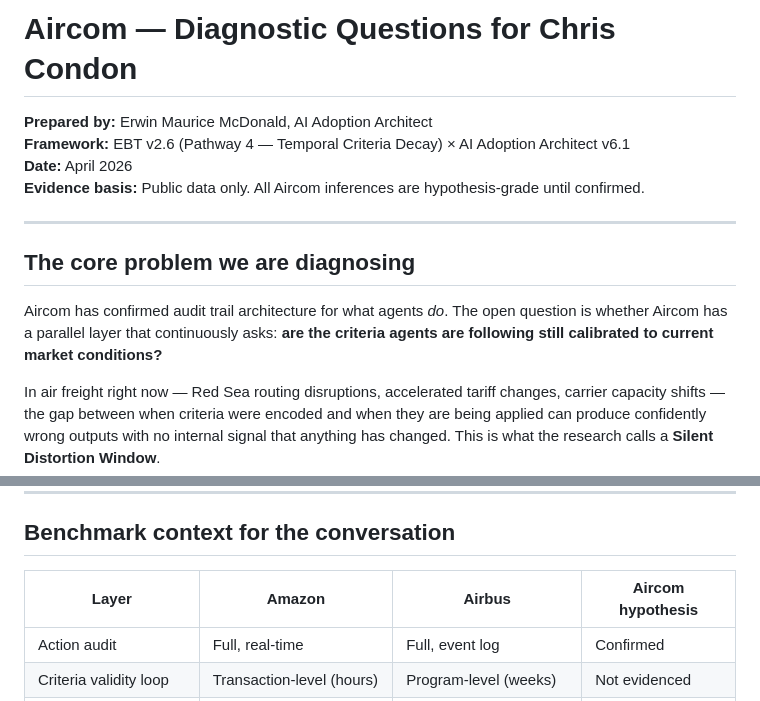
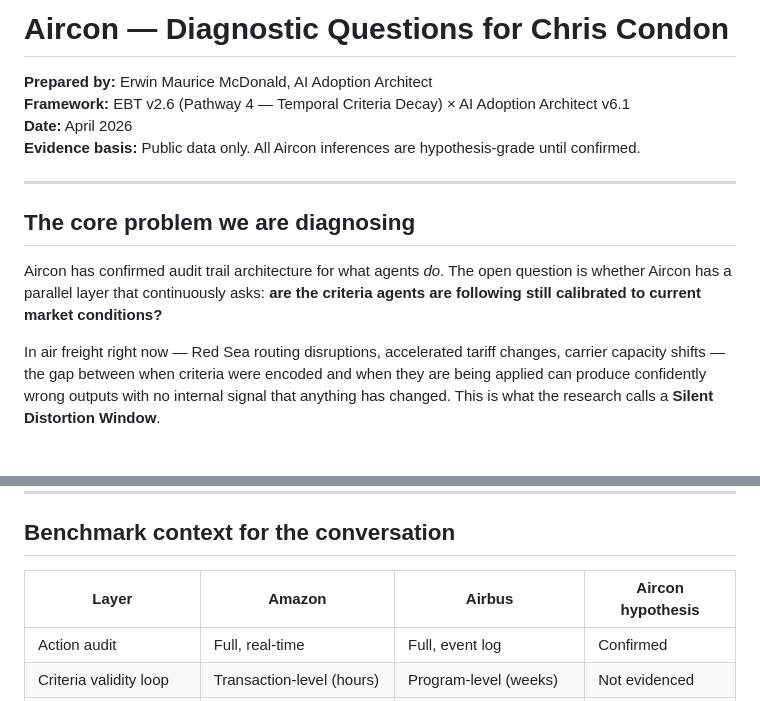
Before and after one commit to emcdo411/aircon-ceo-discussion, a Markdown page: questions/diag-questions-chris.md, 2 parts joined by grey strips. Drawn GitHub-style; blank space fills up the shorter version.

Commit message:
Fix spelling of 'Aircom' to 'Aircon' throughout document

```diff
--- a/questions/diag-questions-chris.md
+++ b/questions/diag-questions-chris.md
@@ -1,14 +1,14 @@
-# Aircom — Diagnostic Questions for Chris Condon
+# Aircon — Diagnostic Questions for Chris Condon
 **Prepared by:** Erwin Maurice McDonald, AI Adoption Architect
 **Framework:** EBT v2.6 (Pathway 4 — Temporal Criteria Decay) × AI Adoption Architect v6.1
 **Date:** April 2026
-**Evidence basis:** Public data only. All Aircom inferences are hypothesis-grade until confirmed.
+**Evidence basis:** Public data only. All Aircon inferences are hypothesis-grade until confirmed.
 
 ---
 
 ## The core problem we are diagnosing
 
-Aircom has confirmed audit trail architecture for what agents *do*. The open question is whether Aircom has a parallel layer that continuously asks: **are the criteria agents are following still calibrated to current market conditions?**
+Aircon has confirmed audit trail architecture for what agents *do*. The open question is whether Aircon has a parallel layer that continuously asks: **are the criteria agents are following still calibrated to current market conditions?**
 
 In air freight right now — Red Sea routing disruptions, accelerated tariff changes, carrier capacity shifts — the gap between when criteria were encoded and when they are being applied can produce confidently wrong outputs with no internal signal that anything has changed. This is what the research calls a **Silent Distortion Window**.
 
@@ -64,7 +64,7 @@ The competitive exposure here is not a technical failure — it is a market inte
 
 ## Benchmark context for the conversation
 
-| Layer | Amazon | Airbus | Aircom hypothesis |
+| Layer | Amazon | Airbus | Aircon hypothesis |
 |---|---|---|---|
 | Action audit | Full, real-time | Full, event log | Confirmed |
 | Criteria validity loop | Transaction-level (hours) | Program-level (weeks) | Not evidenced |
```
